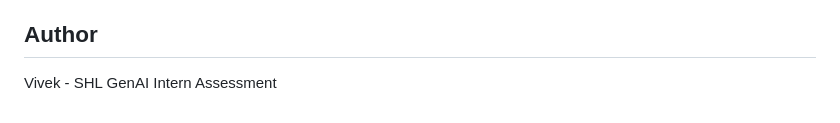
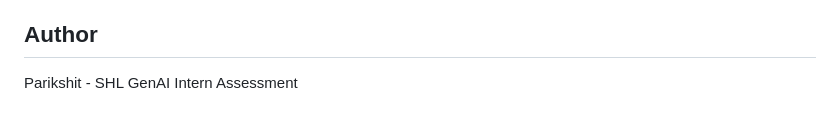
Before and after one commit to parikshitd07/Job-Assessment, a Markdown page: README.md, the part around the change. Rendered like a GitHub page.

```diff
--- a/README.md
+++ b/README.md
@@ -210,4 +210,4 @@ python3 evaluate.py
 ✅ **Documentation**: This README + inline comments
 
 ## Author
-Vivek - SHL GenAI Intern Assessment
+Parikshit - SHL GenAI Intern Assessment
```
